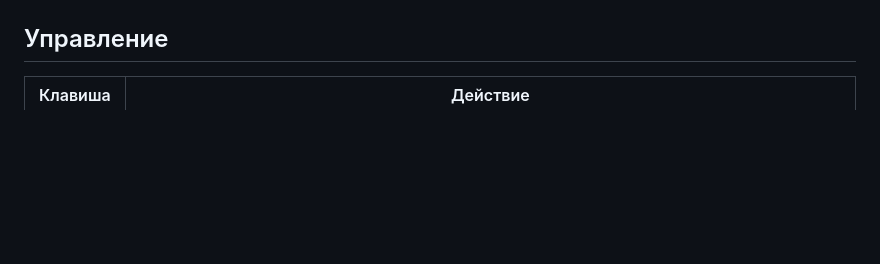
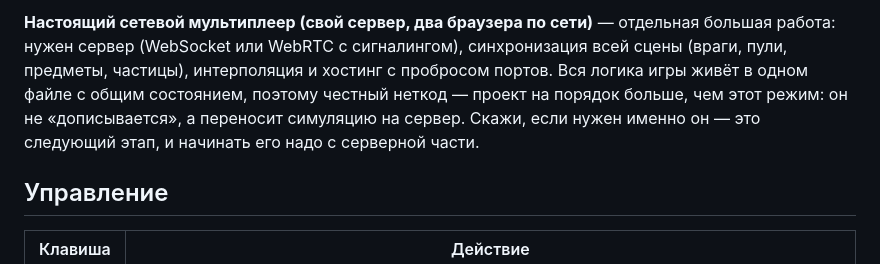
Before and after one commit to egorbondarev/last-order, a Markdown page: README.md, the part around one of its changes. Drawn GitHub-style; blank space fills up the shorter version.

```diff
--- a/README.md
+++ b/README.md
@@ -112,3 +141,11 @@
+**Настоящий сетевой мультиплеер (свой сервер, два браузера по сети)** — отдельная большая работа:
+нужен сервер (WebSocket или WebRTC с сигналингом), синхронизация всей сцены (враги, пули, предметы,
+частицы), интерполяция и хостинг с пробросом портов. Вся логика игры живёт в одном файле с общим
+состоянием, поэтому честный неткод — проект на порядок больше, чем этот режим: он не «дописывается»,
+а переносит симуляцию на сервер. Скажи, если нужен именно он — это следующий этап, и начинать его
+надо с серверной части.
+
+
 ## Управление
 
 | Клавиша | Действие |
```
Also changed, not shown: other parts of README.md (+29 -0 lines), deathmatch_duo.png (added), 1 other file.
